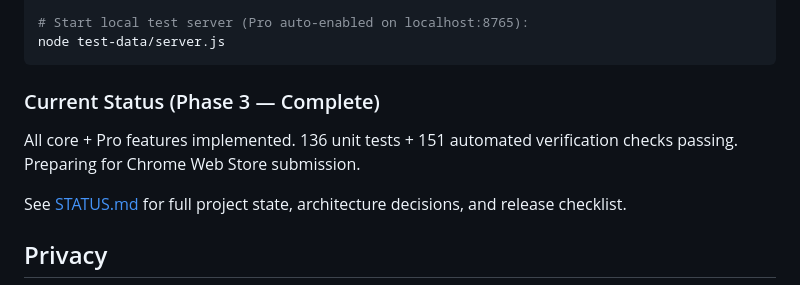
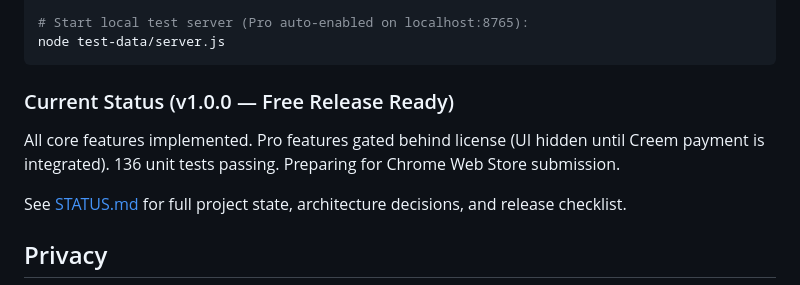
Before and after one commit to wayknow/clearjson, a Markdown page: README.md, the part around the change. Rendered like a GitHub page.

````diff
--- a/README.md
+++ b/README.md
@@ -124,10 +124,10 @@ node test-data/browser-test.js
 node test-data/server.js
 ```
 
-### Current Status (Phase 3 — Complete)
+### Current Status (v1.0.0 — Free Release Ready)
 
-All core + Pro features implemented. 136 unit tests + 151 automated verification checks passing.
-Preparing for Chrome Web Store submission.
+All core features implemented. Pro features gated behind license (UI hidden until Creem payment is integrated).
+136 unit tests passing. Preparing for Chrome Web Store submission.
 
 See [STATUS.md](STATUS.md) for full project state, architecture decisions, and release checklist.
 
````
Also changed, not shown: STATUS.md (+28 -15 lines), features.md (+1 -1 lines).
